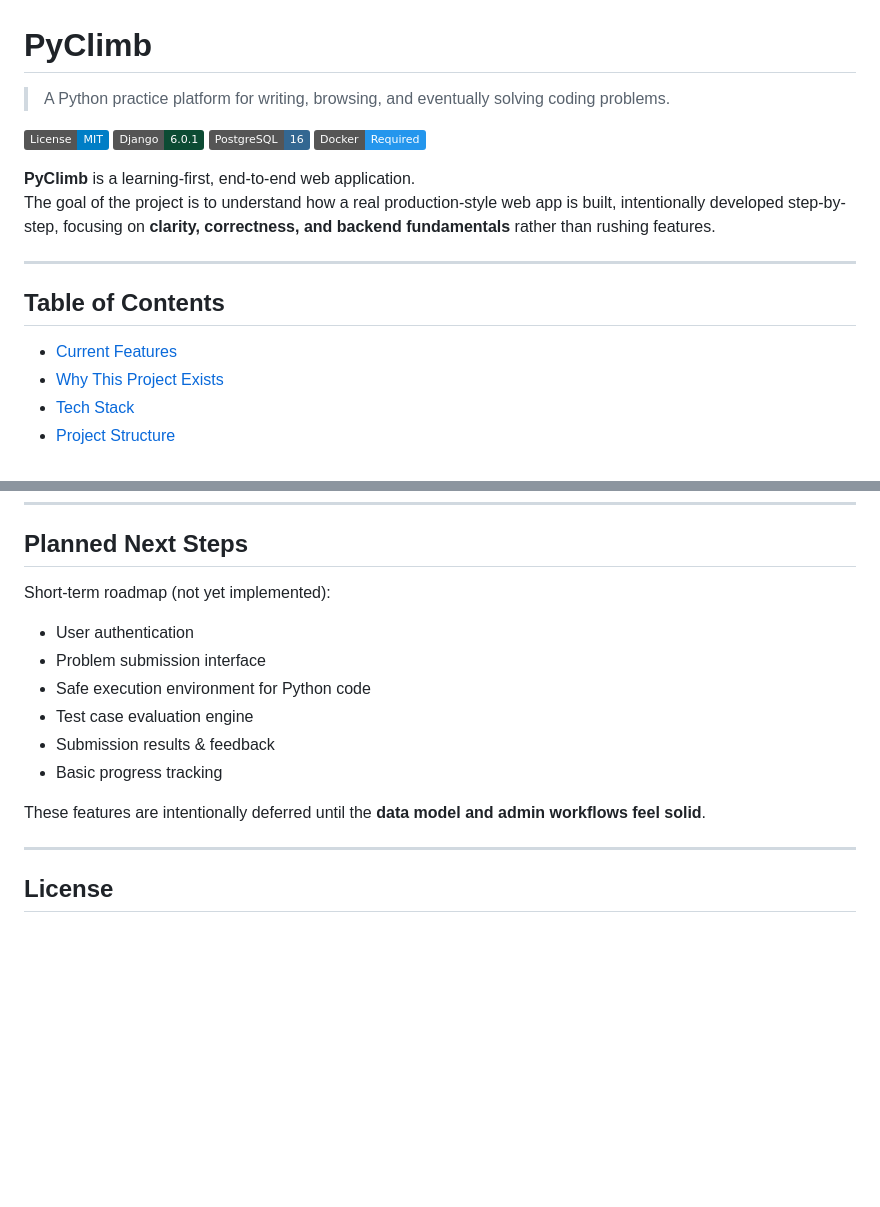
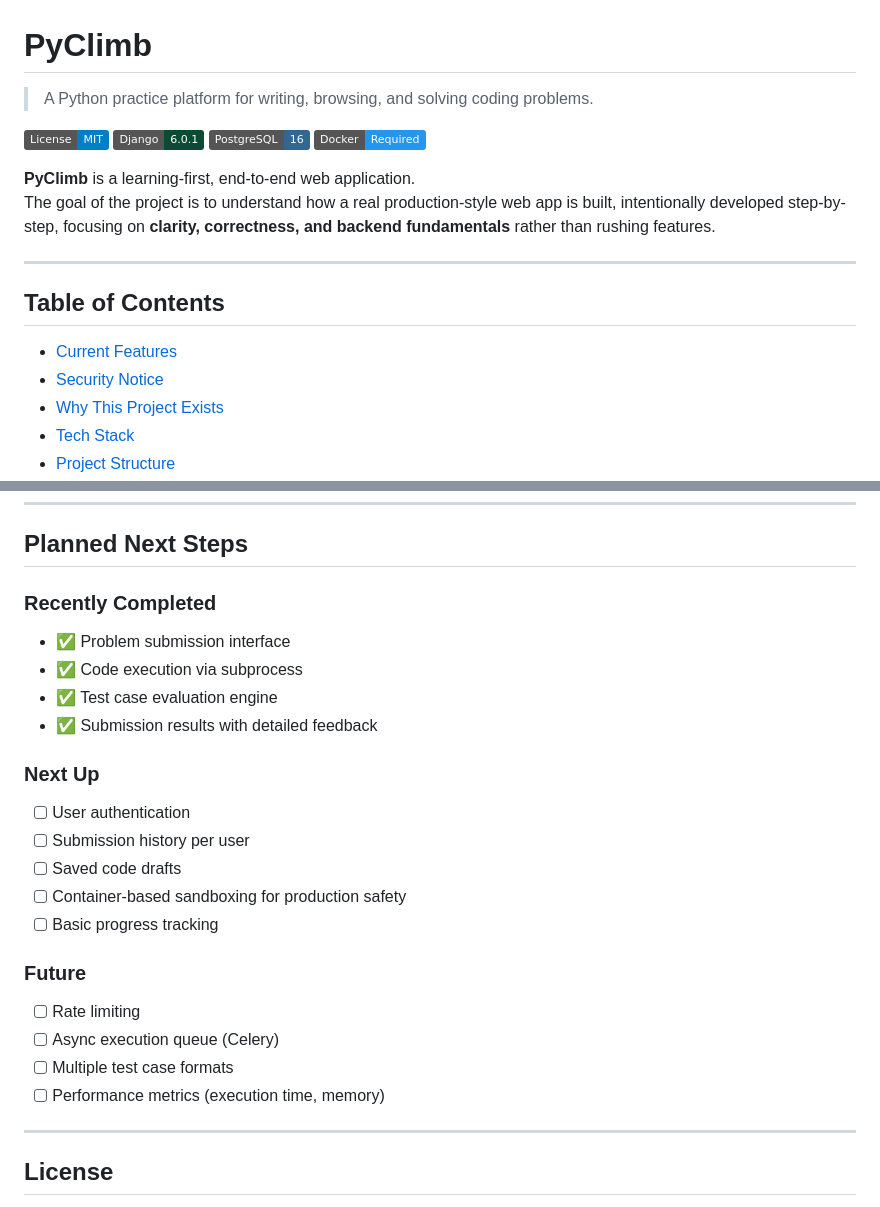
Before and after one commit to juliank1m/pyclimb, a Markdown page: README.md, 2 parts joined by grey strips. Drawn GitHub-style; badges without logos; blank space fills up the shorter version.

```diff
--- a/README.md
+++ b/README.md
@@ -1,6 +1,6 @@
 # PyClimb
 
-> A Python practice platform for writing, browsing, and eventually solving coding problems.
+> A Python practice platform for writing, browsing, and solving coding problems.
 
 [![License: MIT](https://img.shields.io/badge/License-MIT-blue.svg)](LICENSE)
 [![Django](https://img.shields.io/badge/Django-6.0.1-0C4B33.svg)](https://www.djangoproject.com/)
@@ -15,6 +15,7 @@ The goal of the project is to understand how a real production-style web app is
 
 ## Table of Contents
 - [Current Features](#current-features)
+- [Security Notice](#security-notice)
 - [Why This Project Exists](#why-this-project-exists)
 - [Tech Stack](#tech-stack)
 - [Project Structure](#project-structure-simplified)
@@ -119,16 +147,24 @@ Detailed step-by-step setup may be added as the project stabilizes.
 
 ## Planned Next Steps
 
-Short-term roadmap (not yet implemented):
+### Recently Completed
+- ✅ Problem submission interface
+- ✅ Code execution via subprocess
+- ✅ Test case evaluation engine
+- ✅ Submission results with detailed feedback
 
-- User authentication
-- Problem submission interface
-- Safe execution environment for Python code
-- Test case evaluation engine
-- Submission results & feedback
-- Basic progress tracking
+### Next Up
+- [ ] User authentication
+- [ ] Submission history per user
+- [ ] Saved code drafts
+- [ ] Container-based sandboxing for production safety
+- [ ] Basic progress tracking
 
-These features are intentionally deferred until the **data model and admin workflows feel solid**.
+### Future
+- [ ] Rate limiting
+- [ ] Async execution queue (Celery)
+- [ ] Multiple test case formats
+- [ ] Performance metrics (execution time, memory)
 
 ---
 
```
Also changed, not shown: other parts of README.md (+56 -29 lines), SECURITY.md (added, +221 -0 lines).
